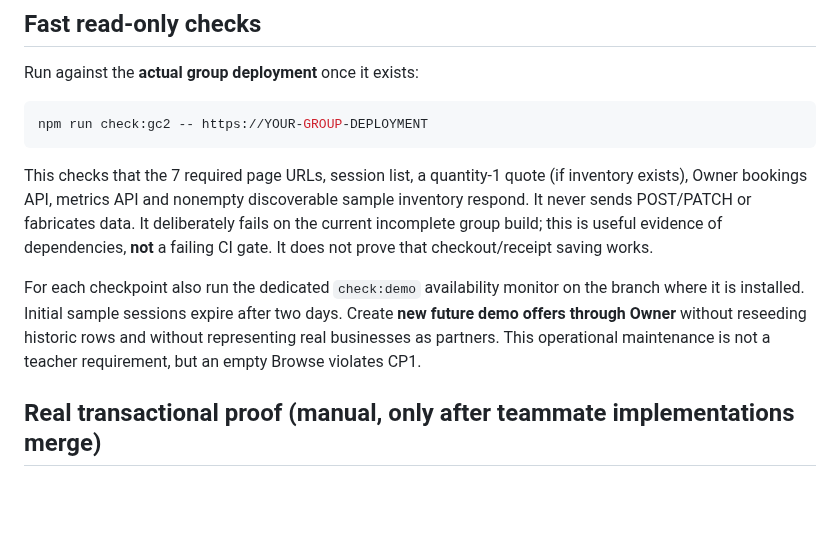
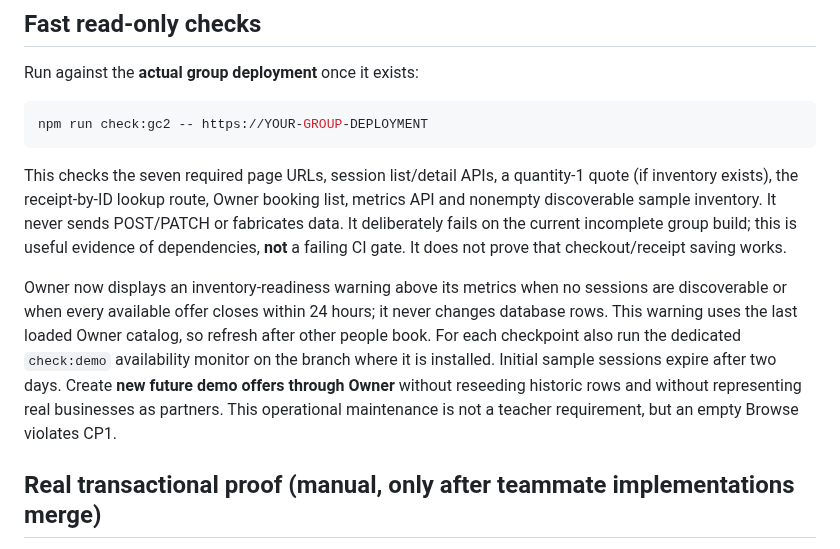
Before and after one commit to Frannaaa/slotdrop-gc2, a Markdown page: docs/gc2-submission-gate.md, the part around the change. GitHub-like rendering; blank space fills up the shorter version.

Commit message:
docs(gc2): describe active demo-inventory banner and expanded preflight

````diff
--- a/docs/gc2-submission-gate.md
+++ b/docs/gc2-submission-gate.md
@@ -36,9 +36,9 @@ Run against the **actual group deployment** once it exists:
 npm run check:gc2 -- https://YOUR-GROUP-DEPLOYMENT
 ```
 
-This checks that the 7 required page URLs, session list, a quantity-1 quote (if inventory exists), Owner bookings API, metrics API and nonempty discoverable sample inventory respond. It never sends POST/PATCH or fabricates data. It deliberately fails on the current incomplete group build; this is useful evidence of dependencies, **not** a failing CI gate. It does not prove that checkout/receipt saving works.
+This checks the seven required page URLs, session list/detail APIs, a quantity-1 quote (if inventory exists), the receipt-by-ID lookup route, Owner booking list, metrics API and nonempty discoverable sample inventory. It never sends POST/PATCH or fabricates data. It deliberately fails on the current incomplete group build; this is useful evidence of dependencies, **not** a failing CI gate. It does not prove that checkout/receipt saving works.
 
-For each checkpoint also run the dedicated `check:demo` availability monitor on the branch where it is installed. Initial sample sessions expire after two days. Create **new future demo offers through Owner** without reseeding historic rows and without representing real businesses as partners. This operational maintenance is not a teacher requirement, but an empty Browse violates CP1.
+Owner now displays an inventory-readiness warning above its metrics when no sessions are discoverable or when every available offer closes within 24 hours; it never changes database rows. This warning uses the last loaded Owner catalog, so refresh after other people book. For each checkpoint also run the dedicated `check:demo` availability monitor on the branch where it is installed. Initial sample sessions expire after two days. Create **new future demo offers through Owner** without reseeding historic rows and without representing real businesses as partners. This operational maintenance is not a teacher requirement, but an empty Browse violates CP1.
 
 ## Real transactional proof (manual, only after teammate implementations merge)
 
````
